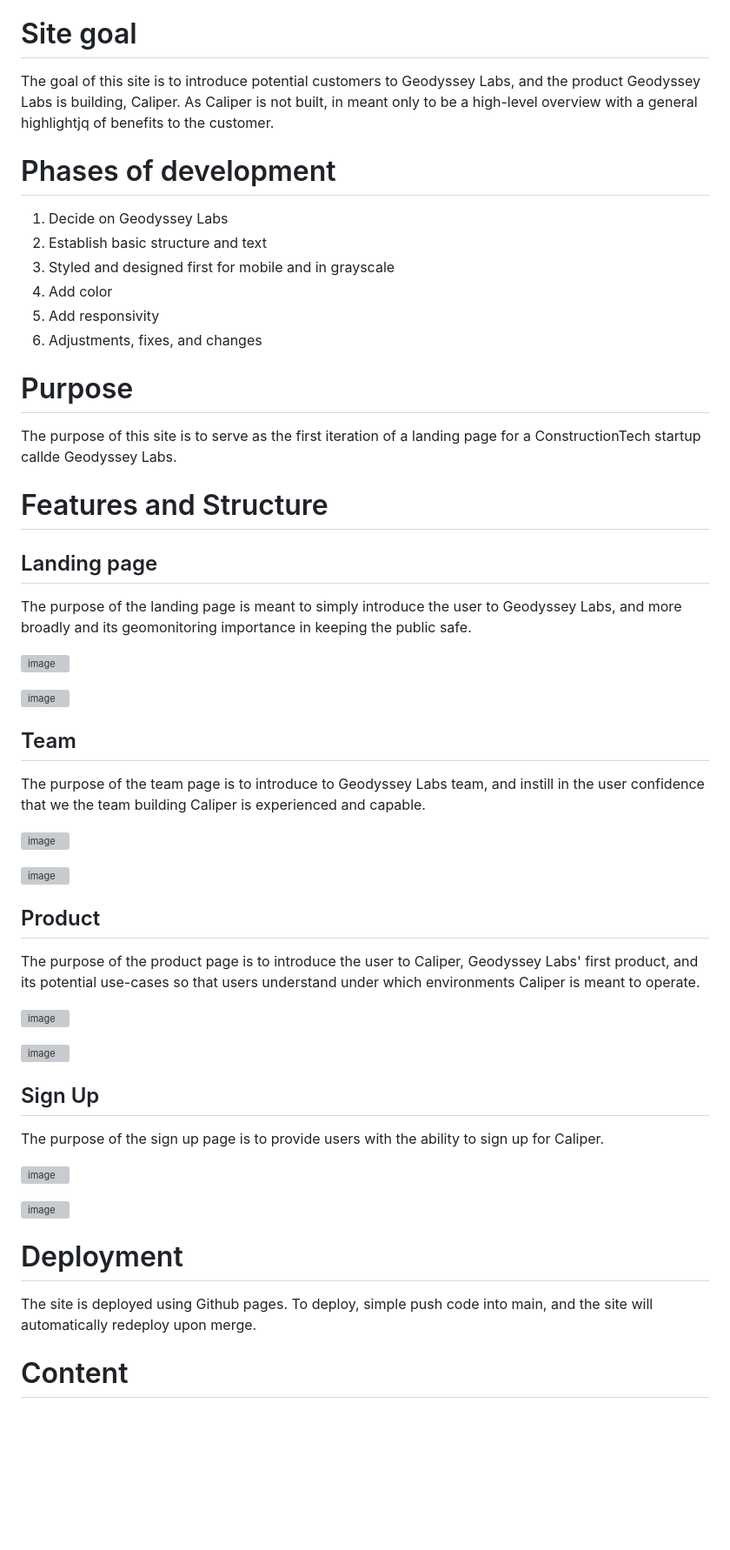
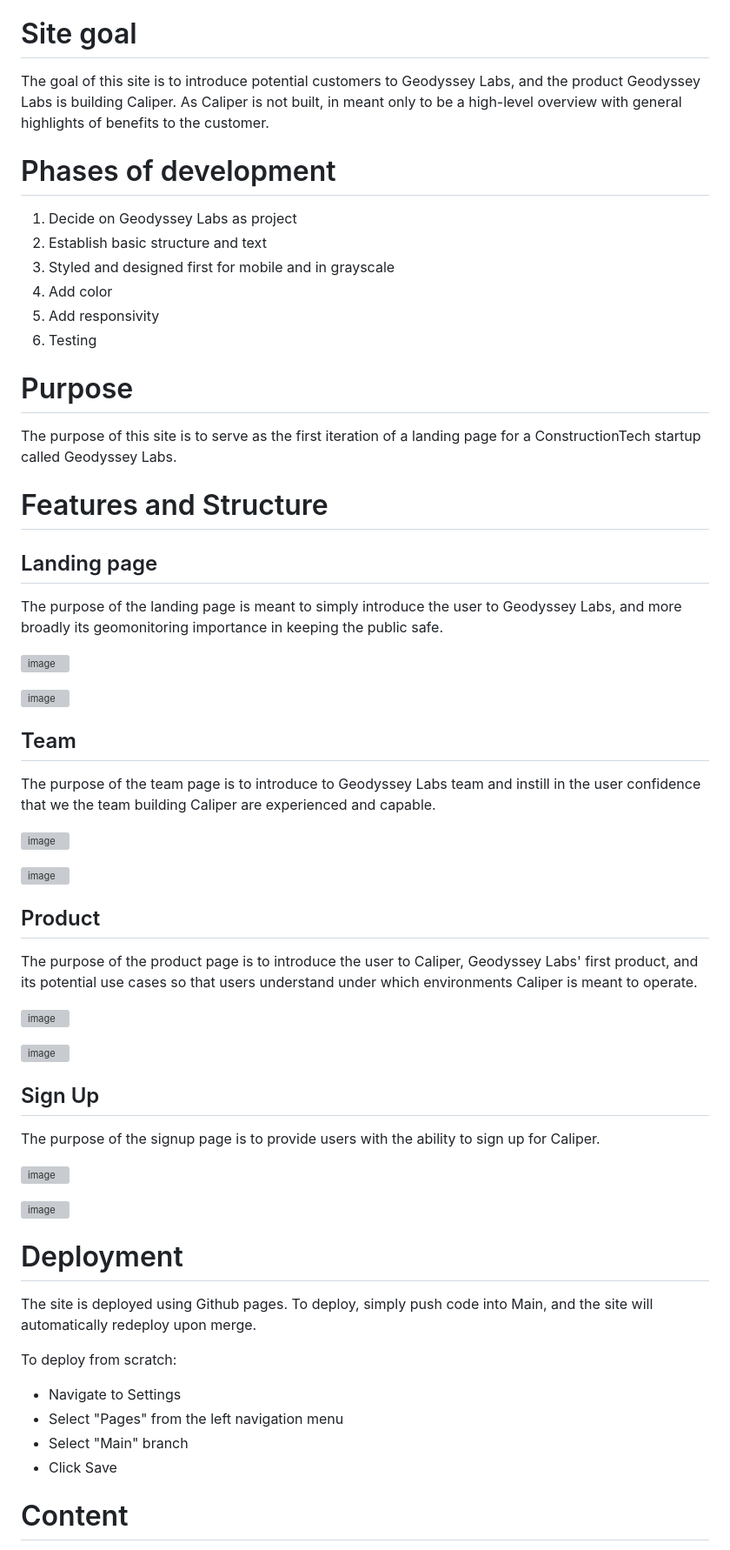
Before and after one commit to laskinner/geodyssay-labs-landing, a Markdown page: README.md, the part around one of its changes. Shown at 87% size. Drawn GitHub-style; blank space fills up the shorter version; grey boxes are pictures that could not be loaded.

```diff
--- a/README.md
+++ b/README.md
@@ -6,50 +6,56 @@ Site author: Luke Skinner
 Link to [livesite](https://laskinner.github.io/geodyssay-labs-landing/)
 
 # Site goal
-The goal of this site is to introduce potential customers to Geodyssey Labs, and the product Geodyssey Labs is building, Caliper. As Caliper is not built, in meant only to be a high-level overview with a general highlightjq of benefits to the customer.
+The goal of this site is to introduce potential customers to Geodyssey Labs, and the product Geodyssey Labs is building Caliper. As Caliper is not built, in meant only to be a high-level overview with general highlights of benefits to the customer.
 
 # Phases of development
-1) Decide on Geodyssey Labs
+1) Decide on Geodyssey Labs as project
 2) Establish basic structure and text
 3) Styled and designed first for mobile and in grayscale
 4) Add color
 5) Add responsivity
-6) Adjustments, fixes, and changes
+6) Testing
 
 # Purpose
-The purpose of this site is to serve as the first iteration of a landing page for a ConstructionTech startup callde Geodyssey Labs.
+The purpose of this site is to serve as the first iteration of a landing page for a ConstructionTech startup called Geodyssey Labs.
 
 # Features and Structure
 
 ## Landing page
-The purpose of the landing page is meant to simply introduce the user to Geodyssey Labs, and more broadly and its geomonitoring importance in keeping the public safe.
+The purpose of the landing page is meant to simply introduce the user to Geodyssey Labs, and more broadly its geomonitoring importance in keeping the public safe.
 
 ![image](https://github.com/laskinner/geodyssay-labs-landing/assets/1858258/3c339010-e54f-4769-90f8-d8b7ced8a516)
 
 ![image](https://github.com/laskinner/geodyssay-labs-landing/assets/1858258/c05d5853-b1d8-4d09-af1b-a62c282ee2f3)
 
 ## Team
-The purpose of the team page is to introduce to Geodyssey Labs team, and instill in the user confidence that we the team building Caliper is experienced and capable.
+The purpose of the team page is to introduce to Geodyssey Labs team and instill in the user confidence that we the team building Caliper are experienced and capable.
 
 ![image](https://github.com/laskinner/geodyssay-labs-landing/assets/1858258/b6e0b791-5ae5-462a-bffb-a55018ef2398)
 
 ![image](https://github.com/laskinner/geodyssay-labs-landing/assets/1858258/9ef24202-bd42-40c8-a41b-93ccc3bbc40c)
 
 ## Product
-The purpose of the product page is to introduce the user to Caliper, Geodyssey Labs' first product, and its potential use-cases so that users understand under which environments Caliper is meant to operate.
+The purpose of the product page is to introduce the user to Caliper, Geodyssey Labs' first product, and its potential use cases so that users understand under which environments Caliper is meant to operate.
 
 ![image](https://github.com/laskinner/geodyssay-labs-landing/assets/1858258/df60e737-835e-4220-b5ca-d1411cb2acd4)
 
 ![image](https://github.com/laskinner/geodyssay-labs-landing/assets/1858258/01d4969d-7571-4dc5-9497-96ec633d233f)
 
 ## Sign Up
-The purpose of the sign up page is to provide users with the ability to sign up for Caliper.
+The purpose of the signup page is to provide users with the ability to sign up for Caliper.
 
 ![image](https://github.com/laskinner/geodyssay-labs-landing/assets/1858258/10196f33-e638-45ef-9dc9-d4899bceb96e)
 
 ![image](https://github.com/laskinner/geodyssay-labs-landing/assets/1858258/3885cd5a-1e59-4971-a179-9e5487f9f1cc)
 
 # Deployment
-The site is deployed using Github pages. To deploy, simple push code into main, and the site will automatically redeploy upon merge.
+The site is deployed using Github pages. To deploy, simply push code into Main, and the site will automatically redeploy upon merge.
+
+To deploy from scratch:
+- Navigate to Settings
+- Select "Pages" from the left navigation menu
+- Select "Main" branch
+- Click Save
 
 # Content
```
Also changed, not shown: other parts of README.md (+12 -13 lines).
